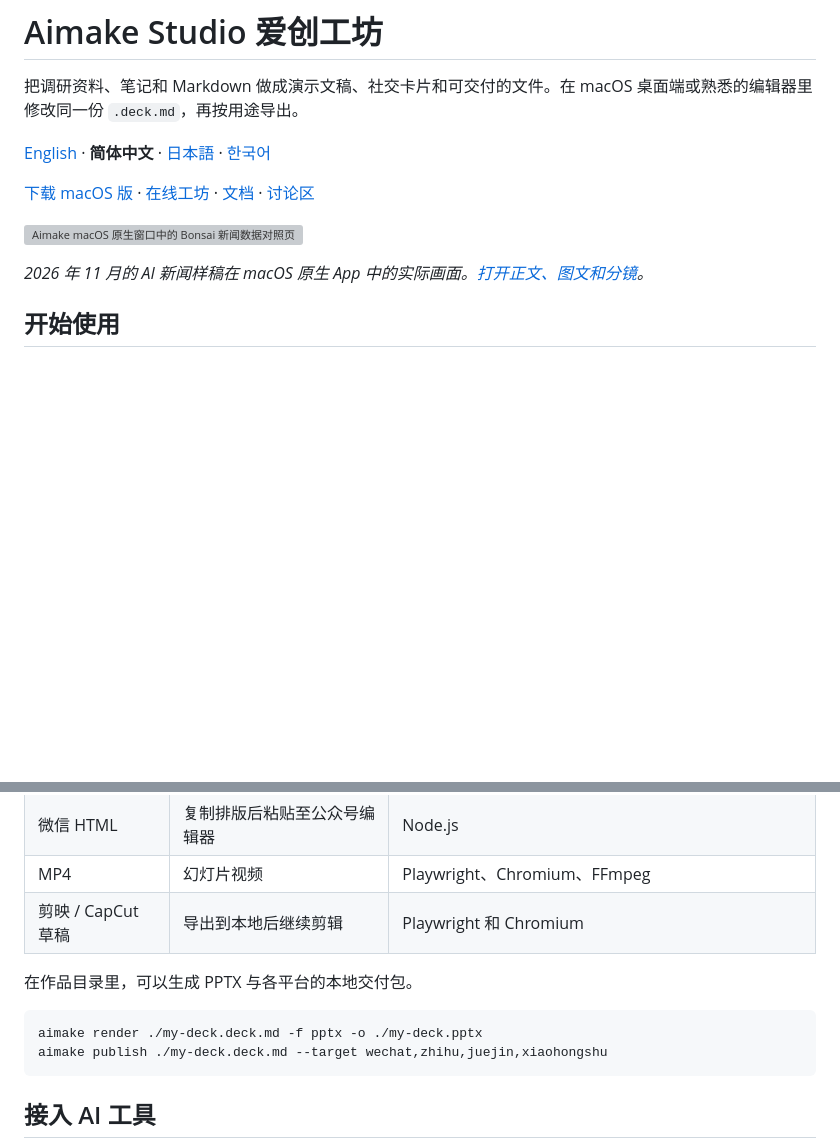
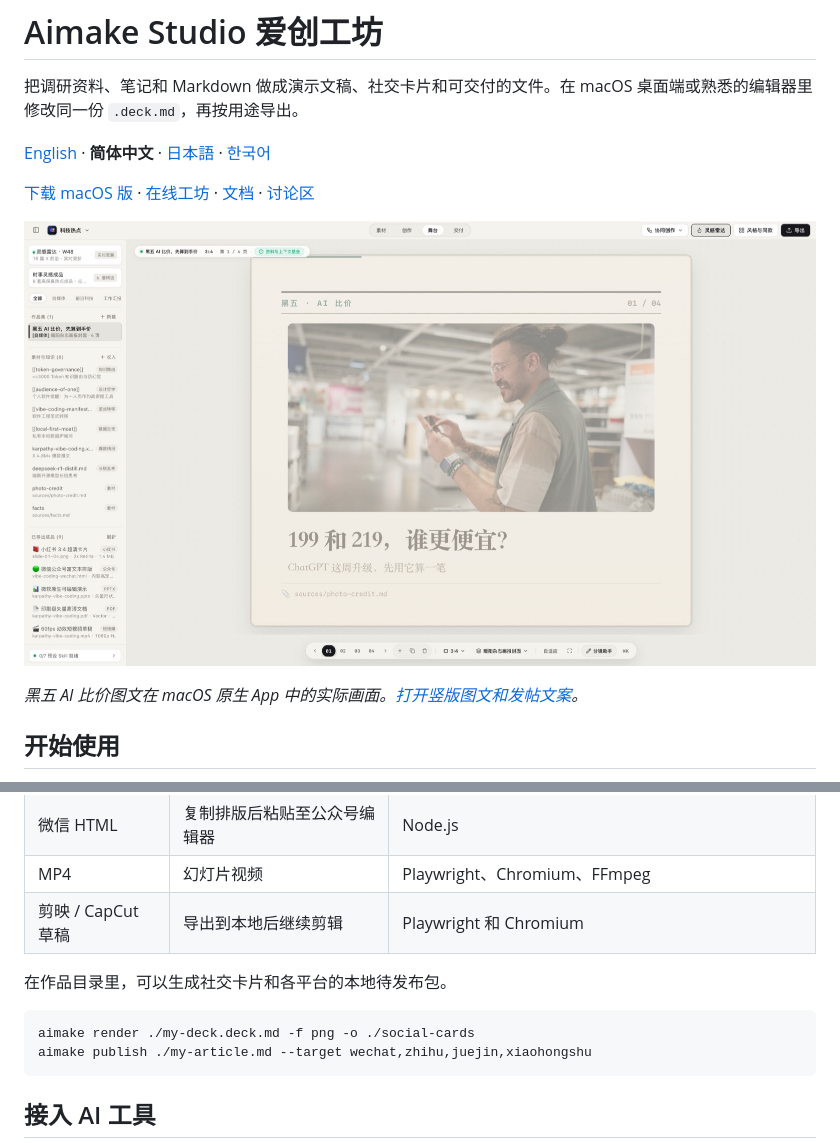
Before and after one commit to chicogong/aimake-creator, a Markdown page: README.zh-CN.md, 2 parts joined by grey strips. Rendered like a GitHub page; pictures changed too: docs/assets/desktop-ai-shopping.jpg (added); blank space fills up the shorter version; grey boxes are pictures that could not be loaded.

````diff
--- a/README.zh-CN.md
+++ b/README.zh-CN.md
@@ -6,9 +6,9 @@
 
 [下载 macOS 版](https://github.com/chicogong/aimake-creator/releases/latest) · [在线工坊](https://aimake.cc/playground/) · [文档](./docs/DOCS_INDEX.md) · [讨论区](https://github.com/chicogong/aimake-creator/discussions)
 
-![Aimake macOS 原生窗口中的 Bonsai 新闻数据对照页](./docs/assets/desktop-news-bonsai.jpg)
+![Aimake macOS 原生窗口中的黑五 AI 比价图文](./docs/assets/desktop-ai-shopping.jpg)
 
-*2026 年 11 月的 AI 新闻样稿在 macOS 原生 App 中的实际画面。[打开正文、图文和分镜](./examples/news-bonsai-27b/)。*
+*黑五 AI 比价图文在 macOS 原生 App 中的实际画面。[打开竖版图文和发帖文案](./examples/news-ai-shopping/)。*
 
 ## 开始使用
 
@@ -50,11 +48,11 @@ aimake studio --demo
 | MP4 | 幻灯片视频 | Playwright、Chromium、FFmpeg |
 | 剪映 / CapCut 草稿 | 导出到本地后继续剪辑 | Playwright 和 Chromium |
 
-在作品目录里，可以生成 PPTX 与各平台的本地交付包。
+在作品目录里，可以生成社交卡片和各平台的本地待发布包。
 
 ```bash
-aimake render ./my-deck.deck.md -f pptx -o ./my-deck.pptx
-aimake publish ./my-deck.deck.md --target wechat,zhihu,juejin,xiaohongshu
+aimake render ./my-deck.deck.md -f png -o ./social-cards
+aimake publish ./my-article.md --target wechat,zhihu,juejin,xiaohongshu
 ```
 
 ## 接入 AI 工具
````
Also changed, not shown: other parts of README.zh-CN.md (+1 -3 lines), README.md (+6 -8 lines), docs/DOCS_INDEX.md (+1 -0 lines), examples/news-ai-shopping/README.md (added, +22 -0 lines), examples/news-ai-shopping/article.md (added, +31 -0 lines), examples/news-ai-shopping/carousel.deck.md (added, +50 -0 lines), examples/news-ai-shopping/posts.md (added, +17 -0 lines), 3 other files.
